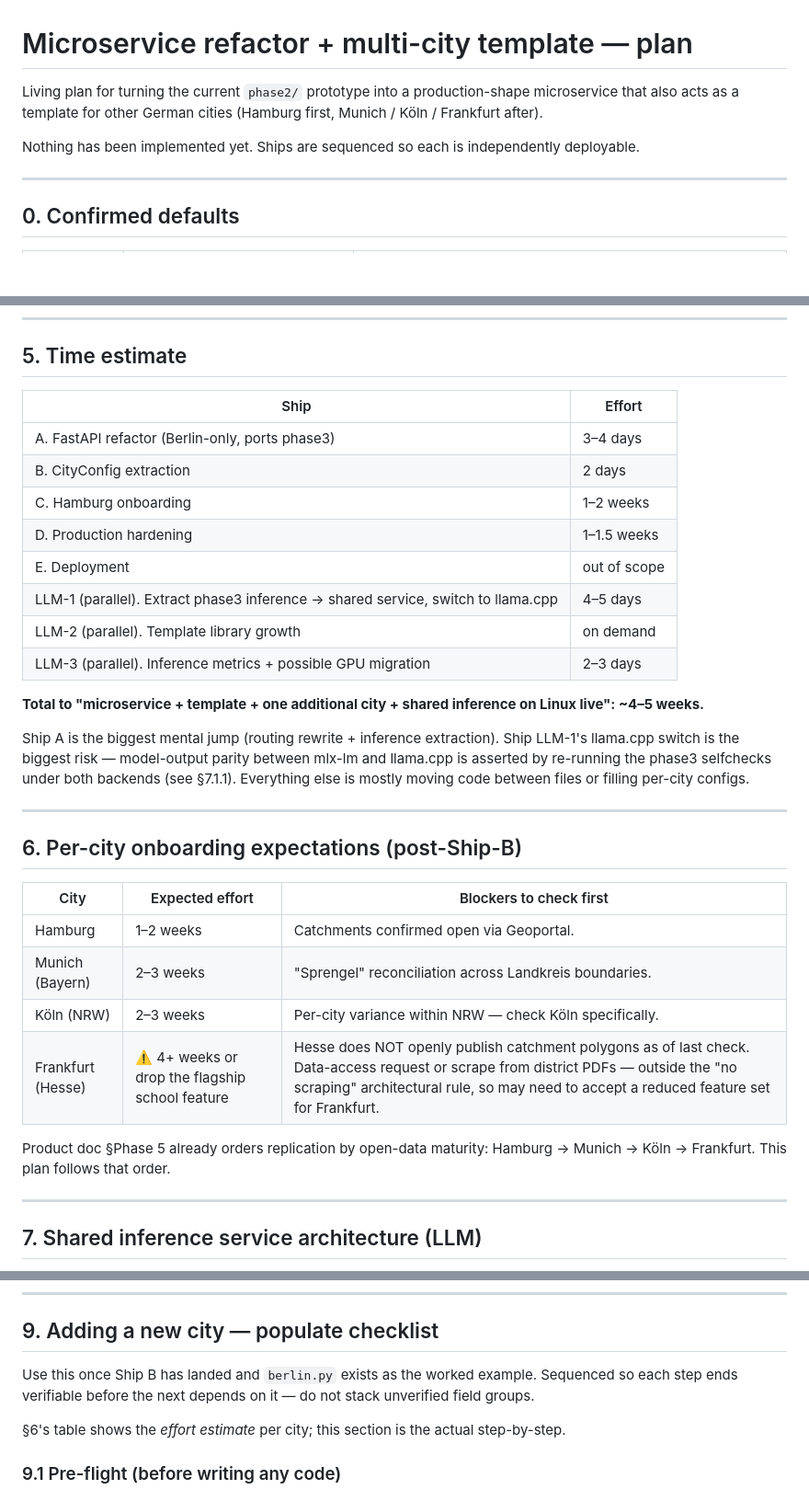
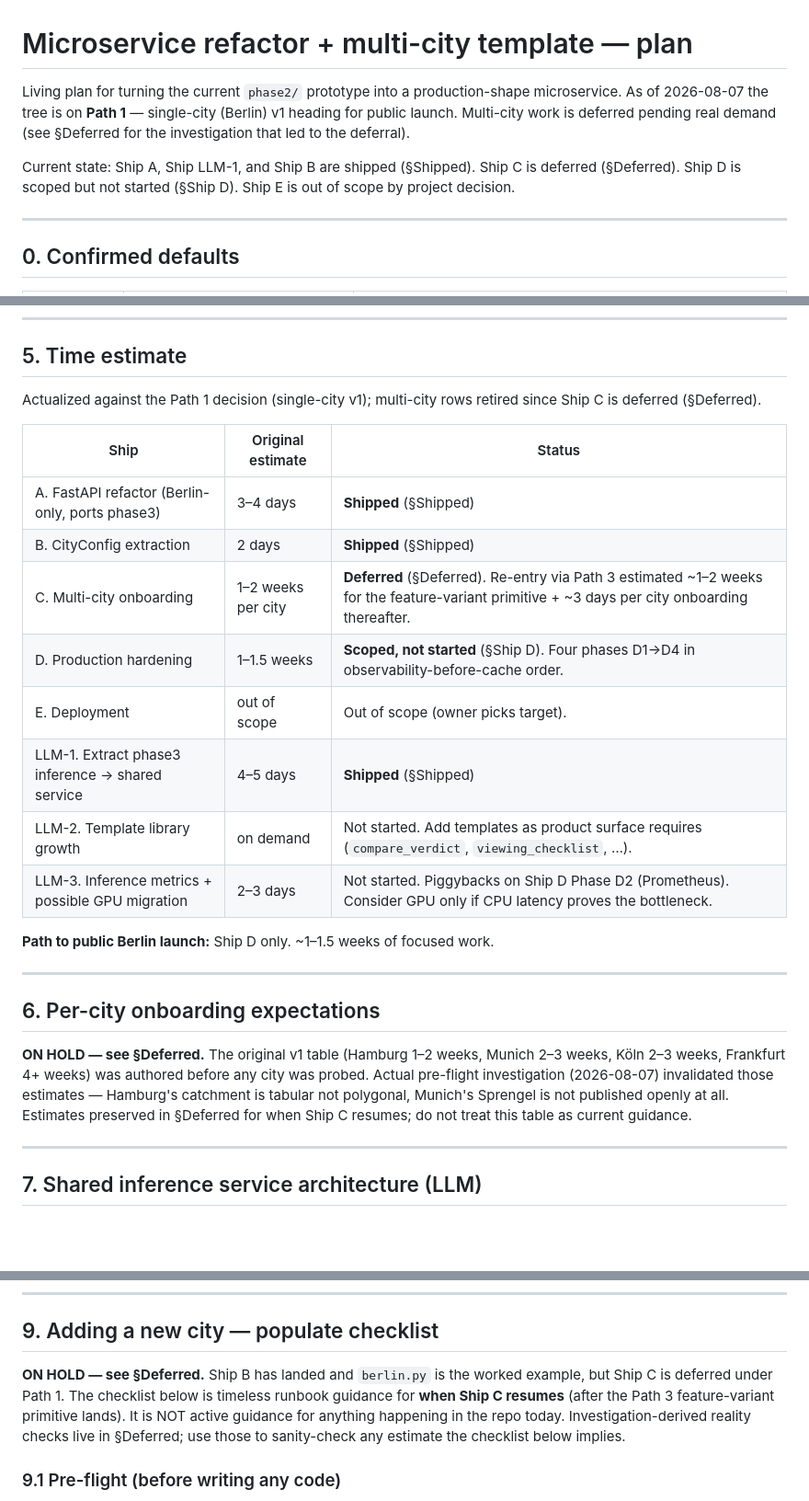
Before and after one commit to saptadip/addrlens, a Markdown page: microservice-refactor-plan.md, 3 parts joined by grey strips. Shown at 92% size. Drawn GitHub-style; blank space fills up the shorter version.

```diff
--- a/microservice-refactor-plan.md
+++ b/microservice-refactor-plan.md
@@ -1,11 +1,14 @@
 # Microservice refactor + multi-city template — plan
 
 Living plan for turning the current `phase2/` prototype into a
-production-shape microservice that also acts as a template for other
-German cities (Hamburg first, Munich / Köln / Frankfurt after).
+production-shape microservice. As of 2026-08-07 the tree is on **Path 1**
+— single-city (Berlin) v1 heading for public launch. Multi-city work is
+deferred pending real demand (see §Deferred for the investigation that
+led to the deferral).
 
-Nothing has been implemented yet. Ships are sequenced so each is
-independently deployable.
+Current state: Ship A, Ship LLM-1, and Ship B are shipped (§Shipped).
+Ship C is deferred (§Deferred). Ship D is scoped but not started
+(§Ship D). Ship E is out of scope by project decision.
 
 ---
 
@@ -264,38 +350,32 @@ Run / Fly.io / Hetzner + Docker / …) and wires up CI/CD separately.
 
 ## 5. Time estimate
 
-| Ship | Effort |
-|---|---|
-| A. FastAPI refactor (Berlin-only, ports phase3) | 3–4 days |
-| B. CityConfig extraction | 2 days |
-| C. Hamburg onboarding | 1–2 weeks |
-| D. Production hardening | 1–1.5 weeks |
-| E. Deployment | out of scope |
-| LLM-1 (parallel). Extract phase3 inference → shared service, switch to llama.cpp | 4–5 days |
-| LLM-2 (parallel). Template library growth | on demand |
-| LLM-3 (parallel). Inference metrics + possible GPU migration | 2–3 days |
+Actualized against the Path 1 decision (single-city v1); multi-city rows
+retired since Ship C is deferred (§Deferred).
 
-**Total to "microservice + template + one additional city + shared inference on Linux live": ~4–5 weeks.**
+| Ship | Original estimate | Status |
+|---|---|---|
+| A. FastAPI refactor (Berlin-only, ports phase3) | 3–4 days | **Shipped** (§Shipped) |
+| B. CityConfig extraction | 2 days | **Shipped** (§Shipped) |
+| C. Multi-city onboarding | 1–2 weeks per city | **Deferred** (§Deferred). Re-entry via Path 3 estimated ~1–2 weeks for the feature-variant primitive + ~3 days per city onboarding thereafter. |
+| D. Production hardening | 1–1.5 weeks | **Scoped, not started** (§Ship D). Four phases D1→D4 in observability-before-cache order. |
+| E. Deployment | out of scope | Out of scope (owner picks target). |
+| LLM-1. Extract phase3 inference → shared service | 4–5 days | **Shipped** (§Shipped) |
+| LLM-2. Template library growth | on demand | Not started. Add templates as product surface requires (`compare_verdict`, `viewing_checklist`, …). |
+| LLM-3. Inference metrics + possible GPU migration | 2–3 days | Not started. Piggybacks on Ship D Phase D2 (Prometheus). Consider GPU only if CPU latency proves the bottleneck. |
 
-Ship A is the biggest mental jump (routing rewrite + inference extraction).
-Ship LLM-1's llama.cpp switch is the biggest risk — model-output parity
-between mlx-lm and llama.cpp is asserted by re-running the phase3
-selfchecks under both backends (see §7.1.1). Everything else is
-mostly moving code between files or filling per-city configs.
+**Path to public Berlin launch:** Ship D only. ~1–1.5 weeks of focused work.
 
 ---
 
-## 6. Per-city onboarding expectations (post-Ship-B)
+## 6. Per-city onboarding expectations
 
-| City | Expected effort | Blockers to check first |
-|---|---|---|
-| Hamburg | 1–2 weeks | Catchments confirmed open via Geoportal. |
-| Munich (Bayern) | 2–3 weeks | "Sprengel" reconciliation across Landkreis boundaries. |
-| Köln (NRW) | 2–3 weeks | Per-city variance within NRW — check Köln specifically. |
-| Frankfurt (Hesse) | ⚠️ 4+ weeks or drop the flagship school feature | Hesse does NOT openly publish catchment polygons as of last check. Data-access request or scrape from district PDFs — outside the "no scraping" architectural rule, so may need to accept a reduced feature set for Frankfurt. |
-
-Product doc §Phase 5 already orders replication by open-data maturity:
-Hamburg → Munich → Köln → Frankfurt. This plan follows that order.
+**ON HOLD — see §Deferred.** The original v1 table (Hamburg 1–2 weeks,
+Munich 2–3 weeks, Köln 2–3 weeks, Frankfurt 4+ weeks) was authored before
+any city was probed. Actual pre-flight investigation (2026-08-07) invalidated
+those estimates — Hamburg's catchment is tabular not polygonal, Munich's
+Sprengel is not published openly at all. Estimates preserved in §Deferred
+for when Ship C resumes; do not treat this table as current guidance.
 
 ---
 
@@ -576,12 +657,13 @@ them here so a future implementer doesn't quietly reintroduce them.
 
 ## 9. Adding a new city — populate checklist
 
-Use this once Ship B has landed and `berlin.py` exists as the worked
-example. Sequenced so each step ends verifiable before the next depends
-on it — do not stack unverified field groups.
-
-§6's table shows the *effort estimate* per city; this section is the
-actual step-by-step.
+**ON HOLD — see §Deferred.** Ship B has landed and `berlin.py` is the worked
+example, but Ship C is deferred under Path 1. The checklist below is
+timeless runbook guidance for **when Ship C resumes** (after the Path 3
+feature-variant primitive lands). It is NOT active guidance for anything
+happening in the repo today. Investigation-derived reality checks live in
+§Deferred; use those to sanity-check any estimate the checklist below
+implies.
 
 ### 9.1 Pre-flight (before writing any code)
 
```
Also changed, not shown: other parts of microservice-refactor-plan.md (+119 -35 lines).
